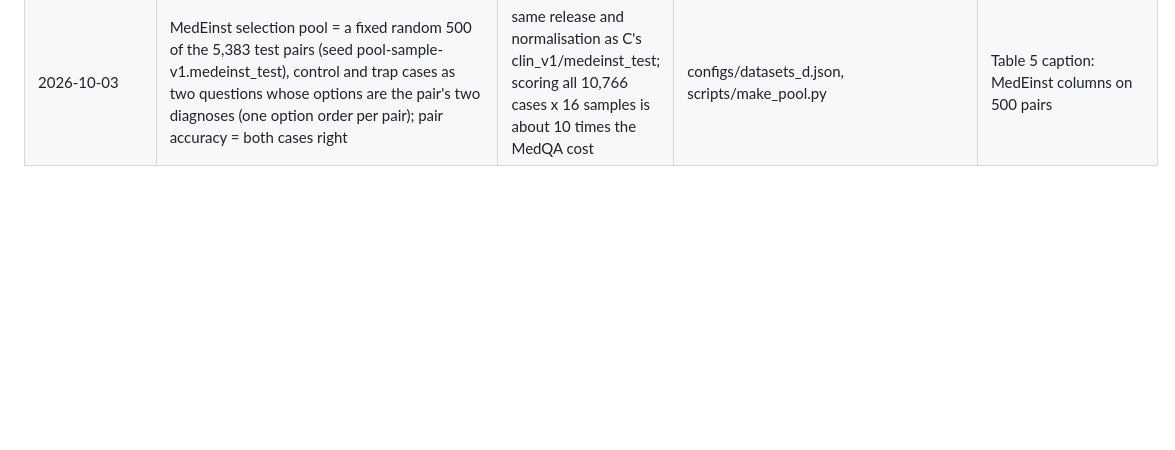
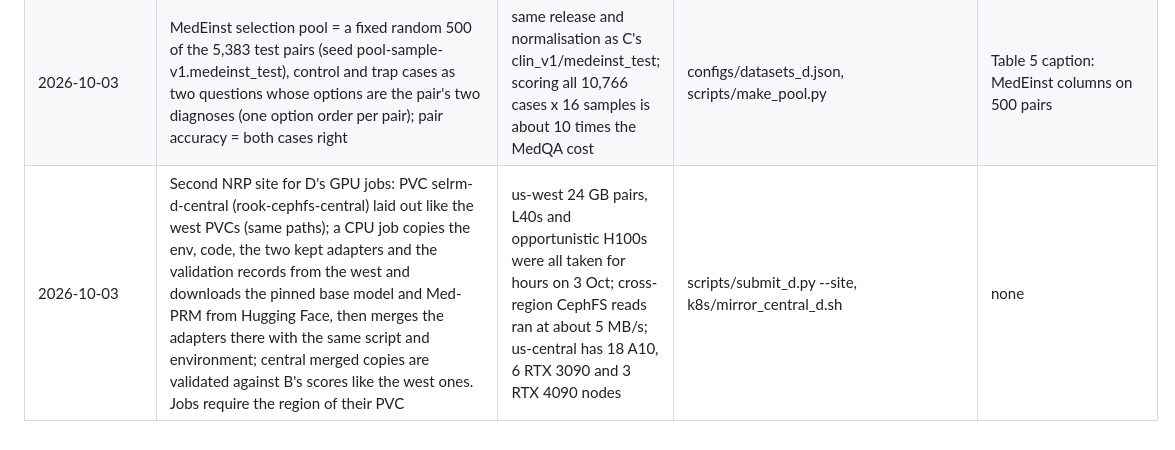
Before and after one commit to Srivatsan6923/selrm, a Markdown page: docs/DECISIONS_D.md, the part around the change. GitHub-like rendering; blank space fills up the shorter version.

Commit message:
Lead: decision for the second NRP site

```diff
--- a/docs/DECISIONS_D.md
+++ b/docs/DECISIONS_D.md
@@ -24,3 +24,4 @@ es{cmp/holm/n} | CLAUDE.md 'Holm over the primary comparisons'; v13 App. A | tab
 2026-10-03 | Acceptance criteria for the merged-adapter vLLM path, fixed before its validation ran: on rule_v1/test_L2 with B-F-ledger2-triplets-s0, (a) preference-sign agreement with B's own scores >= 99% of (triplet, case) preferences, (b) triplet accuracy within 0.5 points of B's 99.2, (c) reader output identical to B's for >= 90% of records. If any fails, selection scores use B's HF+PEFT code path (scripts/eval_local.Scorer) on a smaller pool | no test-set tuning; the selection pipeline must reproduce the adapter it claims to use | scripts/score_pool.py validate | none if it passes
 2026-10-03 | Selection pressure (Fig. 3 right) is measured on the MedQA key-pair questions: every MedQA test question gets 16 samples; once C publishes the MedQA key pairs, their questions get samples 16-63 (own seeds, scripts/make_pool.py --extend), and the curve is key-pair accuracy among the first N samples (N = 1..64) | the figure plots key-pair accuracy; a random 300-question subset would contain almost no complete pairs (ROLE.md's '300-question subset' is read as the questions of about 150 key pairs) | scripts/make_pool.py, scripts/select_eval.py | Fig. 3 right caption: number of key pairs instead of 300 questions
 2026-10-03 | MedEinst selection pool = a fixed random 500 of the 5,383 test pairs (seed pool-sample-v1.medeinst_test), control and trap cases as two questions whose options are the pair's two diagnoses (one option order per pair); pair accuracy = both cases right | same release and normalisation as C's clin_v1/medeinst_test; scoring all 10,766 cases x 16 samples is about 10 times the MedQA cost | configs/datasets_d.json, scripts/make_pool.py | Table 5 caption: MedEinst columns on 500 pairs
+2026-10-03 | Second NRP site for D's GPU jobs: PVC selrm-d-central (rook-cephfs-central) laid out like the west PVCs (same paths); a CPU job copies the env, code, the two kept adapters and the validation records from the west and downloads the pinned base model and Med-PRM from Hugging Face, then merges the adapters there with the same script and environment; central merged copies are validated against B's scores like the west ones. Jobs require the region of their PVC | us-west 24 GB pairs, L40s and opportunistic H100s were all taken for hours on 3 Oct; cross-region CephFS reads ran at about 5 MB/s; us-central has 18 A10, 6 RTX 3090 and 3 RTX 4090 nodes | scripts/submit_d.py --site, k8s/mirror_central_d.sh | none
```
